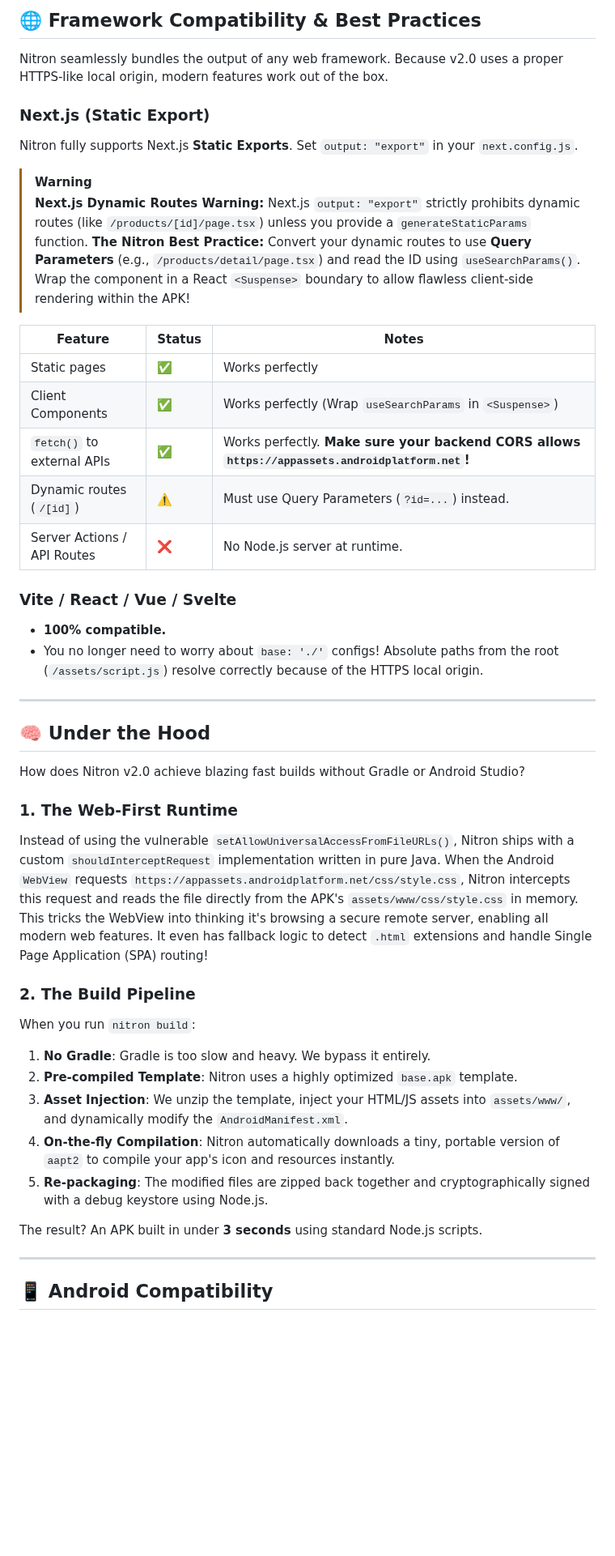
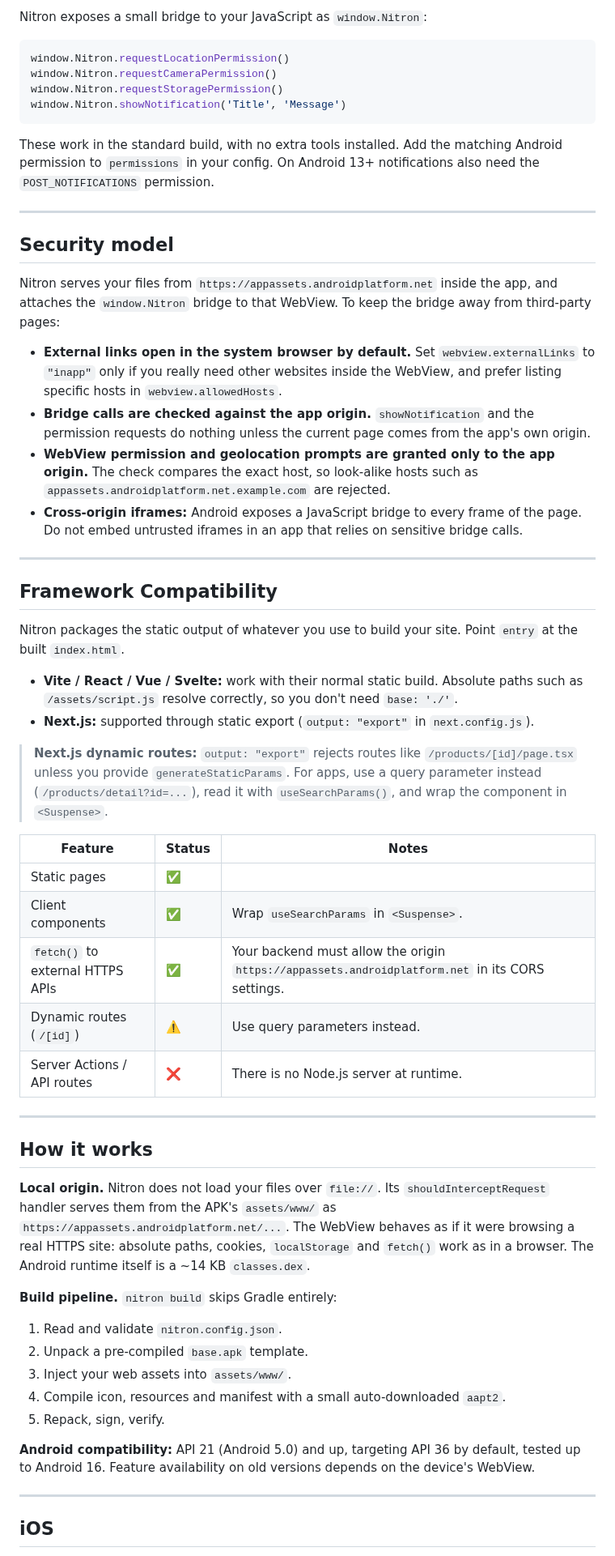
Before and after one commit to ALightbolt4G/nitron, a Markdown page: README.md, the part around one of its changes. Shown at 81% size. GitHub-like rendering; blank space fills up the shorter version.

````diff
--- a/README.md
+++ b/README.md
@@ -142,56 +138,62 @@ Glob patterns like `*.exe` and exact file or folder names are fully supported!
 
-## 🌐 Framework Compatibility & Best Practices
+Nitron exposes a small bridge to your JavaScript as `window.Nitron`:
 
-Nitron seamlessly bundles the output of any web framework. Because v2.0 uses a proper HTTPS-like local origin, modern features work out of the box.
+```js
+window.Nitron.requestLocationPermission()
+window.Nitron.requestCameraPermission()
+window.Nitron.requestStoragePermission()
+window.Nitron.showNotification('Title', 'Message')
+```
 
-### Next.js (Static Export)
+These work in the standard build, with no extra tools installed. Add the matching Android permission to `permissions` in your config. On Android 13+ notifications also need the `POST_NOTIFICATIONS` permission.
 
-Nitron fully supports Next.js **Static Exports**. Set `output: "export"` in your `next.config.js`.
+---
 
-> [!WARNING]
-> **Next.js Dynamic Routes Warning:**
-> Next.js `output: "export"` strictly prohibits dynamic routes (like `/products/[id]/page.tsx`) unless you provide a `generateStaticParams` function.
-> **The Nitron Best Practice:** Convert your dynamic routes to use **Query Parameters** (e.g., `/products/detail/page.tsx`) and read the ID using `useSearchParams()`. Wrap the component in a React `<Suspense>` boundary to allow flawless client-side rendering within the APK!
+## Security model
+
+Nitron serves your files from `https://appassets.androidplatform.net` inside the app, and attaches the `window.Nitron` bridge to that WebView. To keep the bridge away from third-party pages:
+
+- **External links open in the system browser by default.** Set `webview.externalLinks` to `"inapp"` only if you really need other websites inside the WebView, and prefer listing specific hosts in `webview.allowedHosts`.
+- **Bridge calls are checked against the app origin.** `showNotification` and the permission requests do nothing unless the current page comes from the app's own origin.
+- **WebView permission and geolocation prompts are granted only to the app origin.** The check compares the exact host, so look-alike hosts such as `appassets.androidplatform.net.example.com` are rejected.
+- **Cross-origin iframes:** Android exposes a JavaScript bridge to every frame of the page. Do not embed untrusted iframes in an app that relies on sensitive bridge calls.
+
+---
+
+## Framework Compatibility
+
+Nitron packages the static output of whatever you use to build your site. Point `entry` at the built `index.html`.
+
+- **Vite / React / Vue / Svelte:** work with their normal static build. Absolute paths such as `/assets/script.js` resolve correctly, so you don't need `base: './'`.
+- **Next.js:** supported through static export (`output: "export"` in `next.config.js`).
+
+> **Next.js dynamic routes:** `output: "export"` rejects routes like `/products/[id]/page.tsx` unless you provide `generateStaticParams`. For apps, use a query parameter instead (`/products/detail?id=...`), read it with `useSearchParams()`, and wrap the component in `<Suspense>`.
 
 | Feature | Status | Notes |
 | --- | --- | --- |
-| Static pages | ✅ | Works perfectly |
-| Client Components | ✅ | Works perfectly (Wrap `useSearchParams` in `<Suspense>`) |
-| `fetch()` to external APIs | ✅ | Works perfectly. **Make sure your backend CORS allows `https://appassets.androidplatform.net`!** |
-| Dynamic routes (`/[id]`) | ⚠️ | Must use Query Parameters (`?id=...`) instead. |
-| Server Actions / API Routes | ❌ | No Node.js server at runtime. |
-
-### Vite / React / Vue / Svelte
-
-- **100% compatible.**
-- You no longer need to worry about `base: './'` configs! Absolute paths from the root (`/assets/script.js`) resolve correctly because of the HTTPS local origin.
+| Static pages | ✅ | |
+| Client components | ✅ | Wrap `useSearchParams` in `<Suspense>`. |
+| `fetch()` to external HTTPS APIs | ✅ | Your backend must allow the origin `https://appassets.androidplatform.net` in its CORS settings. |
+| Dynamic routes (`/[id]`) | ⚠️ | Use query parameters instead. |
+| Server Actions / API routes | ❌ | There is no Node.js server at runtime. |
 
 ---
 
-<a name="under-the-hood"></a>
+## How it works
 
-## 🧠 Under the Hood
+**Local origin.** Nitron does not load your files over `file://`. Its `shouldInterceptRequest` handler serves them from the APK's `assets/www/` as `https://appassets.androidplatform.net/...`. The WebView behaves as if it were browsing a real HTTPS site: absolute paths, cookies, `localStorage` and `fetch()` work as in a browser. The Android runtime itself is a ~14 KB `classes.dex`.
 
-How does Nitron v2.0 achieve blazing fast builds without Gradle or Android Studio?
+**Build pipeline.** `nitron build` skips Gradle entirely:
 
-### 1. The Web-First Runtime
+1. Read and validate `nitron.config.json`.
+2. Unpack a pre-compiled `base.apk` template.
+3. Inject your web assets into `assets/www/`.
+4. Compile icon, resources and manifest with a small auto-downloaded `aapt2`.
+5. Repack, sign, verify.
 
-Instead of using the vulnerable `setAllowUniversalAccessFromFileURLs()`, Nitron ships with a custom `shouldInterceptRequest` implementation written in pure Java.
-When the Android `WebView` requests `https://appassets.androidplatform.net/css/style.css`, Nitron intercepts this request and reads the file directly from the APK's `assets/www/css/style.css` in memory. This tricks the WebView into thinking it's browsing a secure remote server, enabling all modern web features. It even has fallback logic to detect `.html` extensions and handle Single Page Application (SPA) routing!
-
-### 2. The Build Pipeline
-
-When you run `nitron build`:
-
-1. **No Gradle**: Gradle is too slow and heavy. We bypass it entirely.
-2. **Pre-compiled Template**: Nitron uses a highly optimized `base.apk` template.
-3. **Asset Injection**: We unzip the template, inject your HTML/JS assets into `assets/www/`, and dynamically modify the `AndroidManifest.xml`.
-4. **On-the-fly Compilation**: Nitron automatically downloads a tiny, portable version of `aapt2` to compile your app's icon and resources instantly.
-5. **Re-packaging**: The modified files are zipped back together and cryptographically signed with a debug keystore using Node.js.
-
-The result? An APK built in under **3 seconds** using standard Node.js scripts.
+**Android compatibility:** API 21 (Android 5.0) and up, targeting API 36 by default, tested up to Android 16. Feature availability on old versions depends on the device's WebView.
 
 ---
 
-## 📱 Android Compatibility
+## iOS
 
````
Also changed, not shown: other parts of README.md (+109 -121 lines), .github/ISSUE_TEMPLATE/bug_report.md (added, +55 -0 lines), .github/ISSUE_TEMPLATE/feature_request.md (added, +41 -0 lines), .github/ISSUE_TEMPLATE/framework_integration.md (added, +40 -0 lines), .github/ISSUE_TEMPLATE/test-report---os-----target-----framework-.md (+4 -13 lines), assets/nitron-demo.gif (added), 2 other files.
